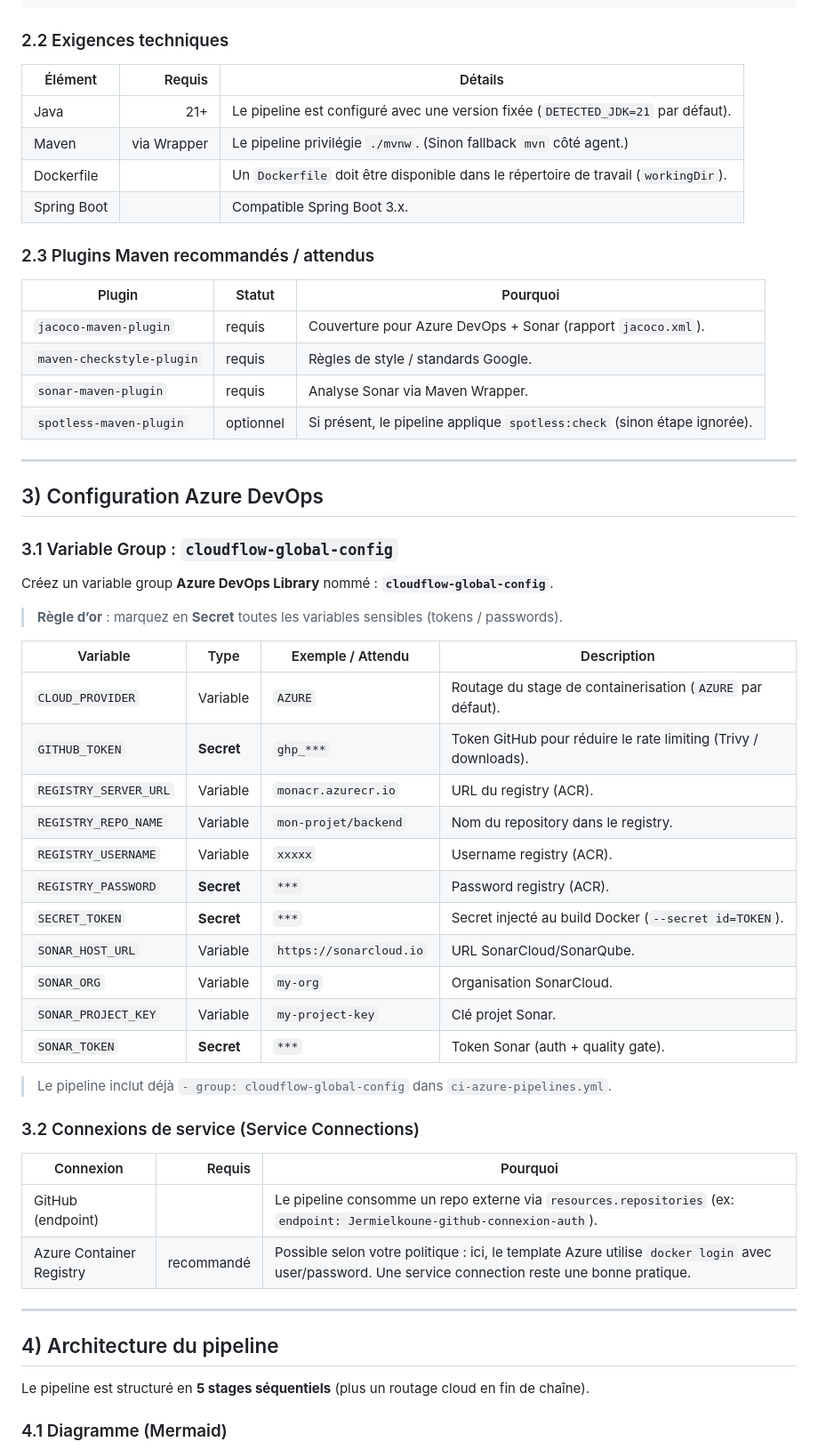
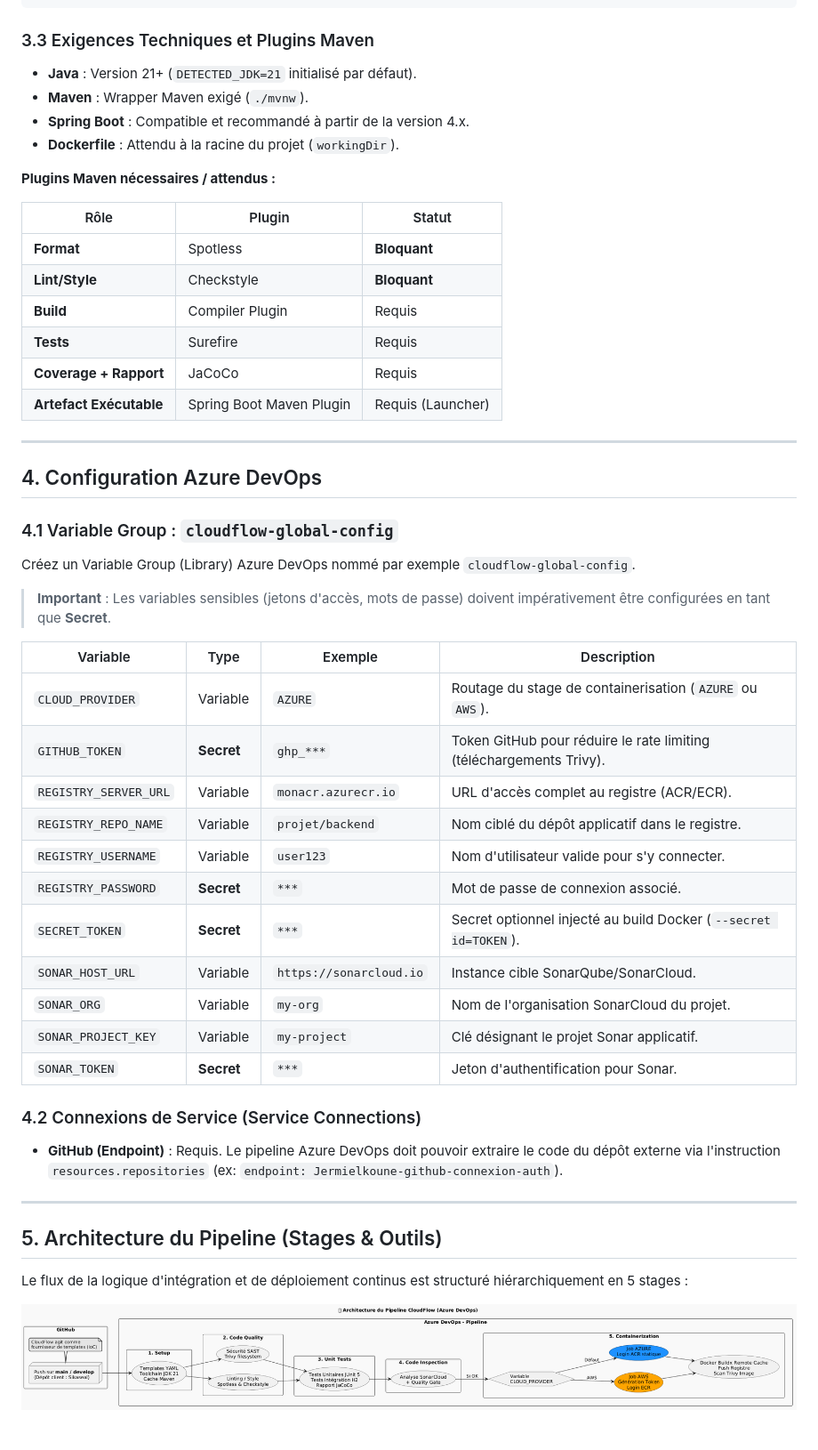
Before and after one commit to Jermielkoune/CloudFlow, a Markdown page: README.md, the part around the change printed below. Shown: that part at 89% size. GitHub-like rendering; pictures changed too: docs/images/architecture-ci.png (added).

Commit message:
feat: Update README with enhanced structure and detailed pipeline architecture

````diff
--- a/README.md
+++ b/README.md
@@ -33,62 +59,54 @@ projet/
     └── test/java/
 ```
 
-### 2.2 Exigences techniques
+### 3.3 Exigences Techniques et Plugins Maven
+- **Java** : Version 21+ (`DETECTED_JDK=21` initialisé par défaut).
+- **Maven** : Wrapper Maven exigé (`./mvnw`).
+- **Spring Boot** : Compatible et recommandé à partir de la version 4.x.
+- **Dockerfile** : Attendu à la racine du projet (`workingDir`).
 
-| Élément |        Requis | Détails |
-|---|--------------:|---|
-| Java |           21+ | Le pipeline est configuré avec une version fixée (`DETECTED_JDK=21` par défaut). |
-| Maven |   via Wrapper | Le pipeline privilégie `./mvnw`. (Sinon fallback `mvn` côté agent.) |
-| Dockerfile |               | Un `Dockerfile` doit être disponible dans le répertoire de travail (`workingDir`). |
-| Spring Boot |               | Compatible Spring Boot 3.x. |
+**Plugins Maven nécessaires / attendus :**
 
-### 2.3 Plugins Maven recommandés / attendus
-
-| Plugin | Statut | Pourquoi |
+| Rôle | Plugin | Statut |
 |---|---|---|
-| `jacoco-maven-plugin` | requis | Couverture pour Azure DevOps + Sonar (rapport `jacoco.xml`). |
-| `maven-checkstyle-plugin` | requis | Règles de style / standards Google. |
-| `sonar-maven-plugin` | requis | Analyse Sonar via Maven Wrapper. |
-| `spotless-maven-plugin` | optionnel | Si présent, le pipeline applique `spotless:check` (sinon étape ignorée). |
+| **Format** | Spotless | **Bloquant** |
+| **Lint/Style** | Checkstyle | **Bloquant** |
+| **Build** | Compiler Plugin | Requis |
+| **Tests** | Surefire | Requis |
+| **Coverage + Rapport** | JaCoCo | Requis |
+| **Artefact Exécutable** | Spring Boot Maven Plugin | Requis (Launcher) |
 
 ---
 
-## 3) Configuration Azure DevOps
+## 4. Configuration Azure DevOps
 
-### 3.1 Variable Group : `cloudflow-global-config`
+### 4.1 Variable Group : `cloudflow-global-config`
+Créez un Variable Group (Library) Azure DevOps nommé par exemple `cloudflow-global-config`.
 
-Créez un variable group **Azure DevOps Library** nommé : **`cloudflow-global-config`**.
+> **Important** : Les variables sensibles (jetons d'accès, mots de passe) doivent impérativement être configurées en tant que **Secret**.
 
-> **Règle d’or** : marquez en **Secret** toutes les variables sensibles (tokens / passwords).
+| Variable | Type | Exemple | Description |
+|---|---|---|---|
+| `CLOUD_PROVIDER` | Variable | `AZURE` | Routage du stage de containerisation (`AZURE` ou `AWS`). |
+| `GITHUB_TOKEN` | **Secret** | `ghp_***` | Token GitHub pour réduire le rate limiting (téléchargements Trivy). |
+| `REGISTRY_SERVER_URL` | Variable | `monacr.azurecr.io` | URL d'accès complet au registre (ACR/ECR). |
+| `REGISTRY_REPO_NAME` | Variable | `projet/backend` | Nom ciblé du dépôt applicatif dans le registre. |
+| `REGISTRY_USERNAME` | Variable | `user123` | Nom d'utilisateur valide pour s'y connecter. |
+| `REGISTRY_PASSWORD` | **Secret** | `***` | Mot de passe de connexion associé. |
+| `SECRET_TOKEN` | **Secret** | `***` | Secret optionnel injecté au build Docker (`--secret id=TOKEN`). |
+| `SONAR_HOST_URL` | Variable | `https://sonarcloud.io` | Instance cible SonarQube/SonarCloud. |
+| `SONAR_ORG` | Variable | `my-org` | Nom de l'organisation SonarCloud du projet. |
+| `SONAR_PROJECT_KEY` | Variable | `my-project` | Clé désignant le projet Sonar applicatif. |
+| `SONAR_TOKEN` | **Secret** | `***` | Jeton d'authentification pour Sonar. |
 
-| Variable | Type | Exemple / Attendu | Description |
-|---|---|---|---|
-| `CLOUD_PROVIDER` | Variable | `AZURE` | Routage du stage de containerisation (`AZURE` par défaut). |
-| `GITHUB_TOKEN` | **Secret** | `ghp_***` | Token GitHub pour réduire le rate limiting (Trivy / downloads). |
-| `REGISTRY_SERVER_URL` | Variable | `monacr.azurecr.io` | URL du registry (ACR). |
-| `REGISTRY_REPO_NAME` | Variable | `mon-projet/backend` | Nom du repository dans le registry. |
-| `REGISTRY_USERNAME` | Variable | `xxxxx` | Username registry (ACR). |
-| `REGISTRY_PASSWORD` | **Secret** | `***` | Password registry (ACR). |
-| `SECRET_TOKEN` | **Secret** | `***` | Secret injecté au build Docker (`--secret id=TOKEN`). |
-| `SONAR_HOST_URL` | Variable | `https://sonarcloud.io` | URL SonarCloud/SonarQube. |
-| `SONAR_ORG` | Variable | `my-org` | Organisation SonarCloud. |
-| `SONAR_PROJECT_KEY` | Variable | `my-project-key` | Clé projet Sonar. |
-| `SONAR_TOKEN` | **Secret** | `***` | Token Sonar (auth + quality gate). |
-
-> Le pipeline inclut déjà `- group: cloudflow-global-config` dans `ci-azure-pipelines.yml`.
-
-### 3.2 Connexions de service (Service Connections)
-
-| Connexion |        Requis | Pourquoi |
-|---|--------------:|---|
-| GitHub (endpoint) |               | Le pipeline consomme un repo externe via `resources.repositories` (ex: `endpoint: Jermielkoune-github-connexion-auth`). |
-| Azure Container Registry |  recommandé | Possible selon votre politique : ici, le template Azure utilise `docker login` avec user/password. Une service connection reste une bonne pratique. |
+### 4.2 Connexions de Service (Service Connections)
+- **GitHub (Endpoint)** : Requis. Le pipeline Azure DevOps doit pouvoir extraire le code du dépôt externe via l'instruction `resources.repositories` (ex: `endpoint: Jermielkoune-github-connexion-auth`).
 
 ---
 
-## 4) Architecture du pipeline
+## 5. Architecture du Pipeline (Stages & Outils)
 
-Le pipeline est structuré en **5 stages séquentiels** (plus un routage cloud en fin de chaîne).
+Le flux de la logique d'intégration et de déploiement continus est structuré hiérarchiquement en 5 stages :
 
-### 4.1 Diagramme (Mermaid)
+![Architecture du Pipeline CloudFlow](docs/images/architecture-ci.png)
 
````
Also changed, not shown: other parts of README.md (+95 -105 lines), 2 other files.
